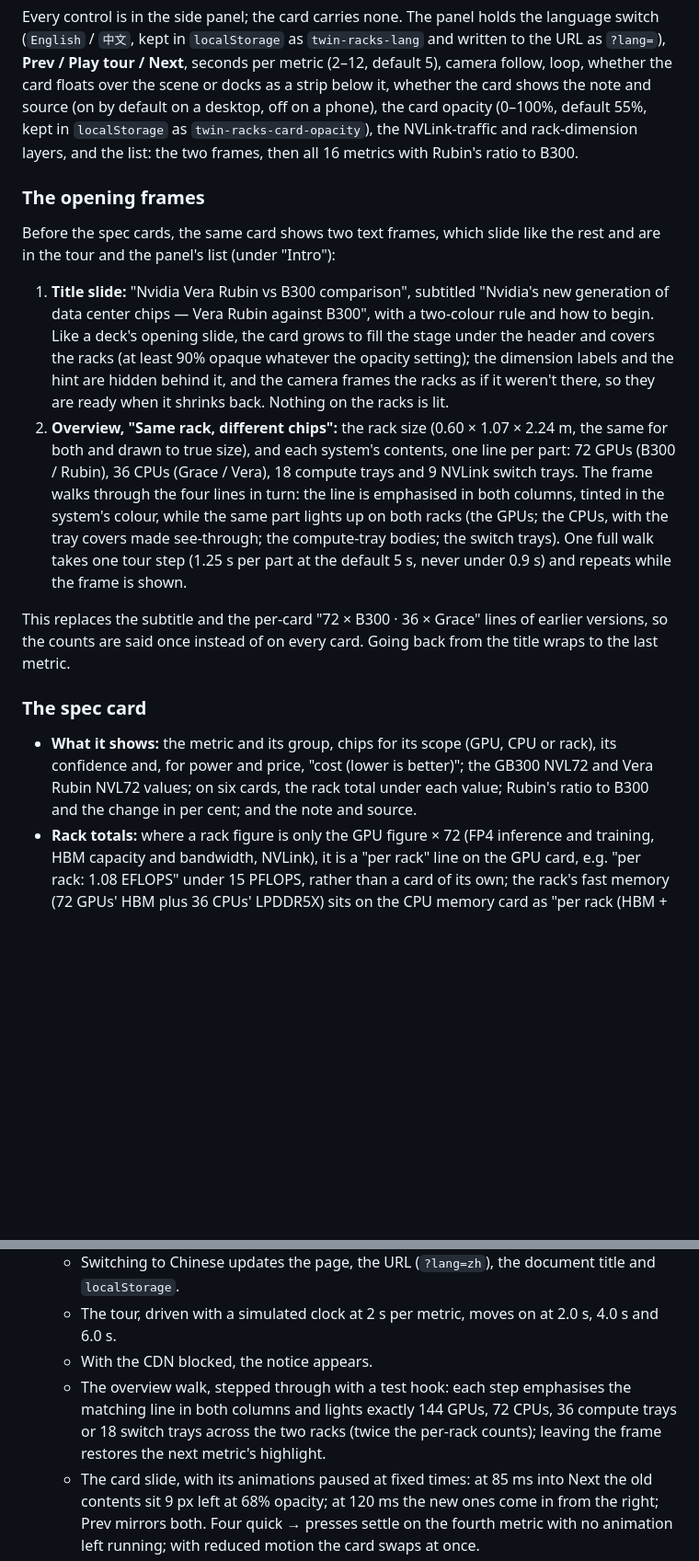
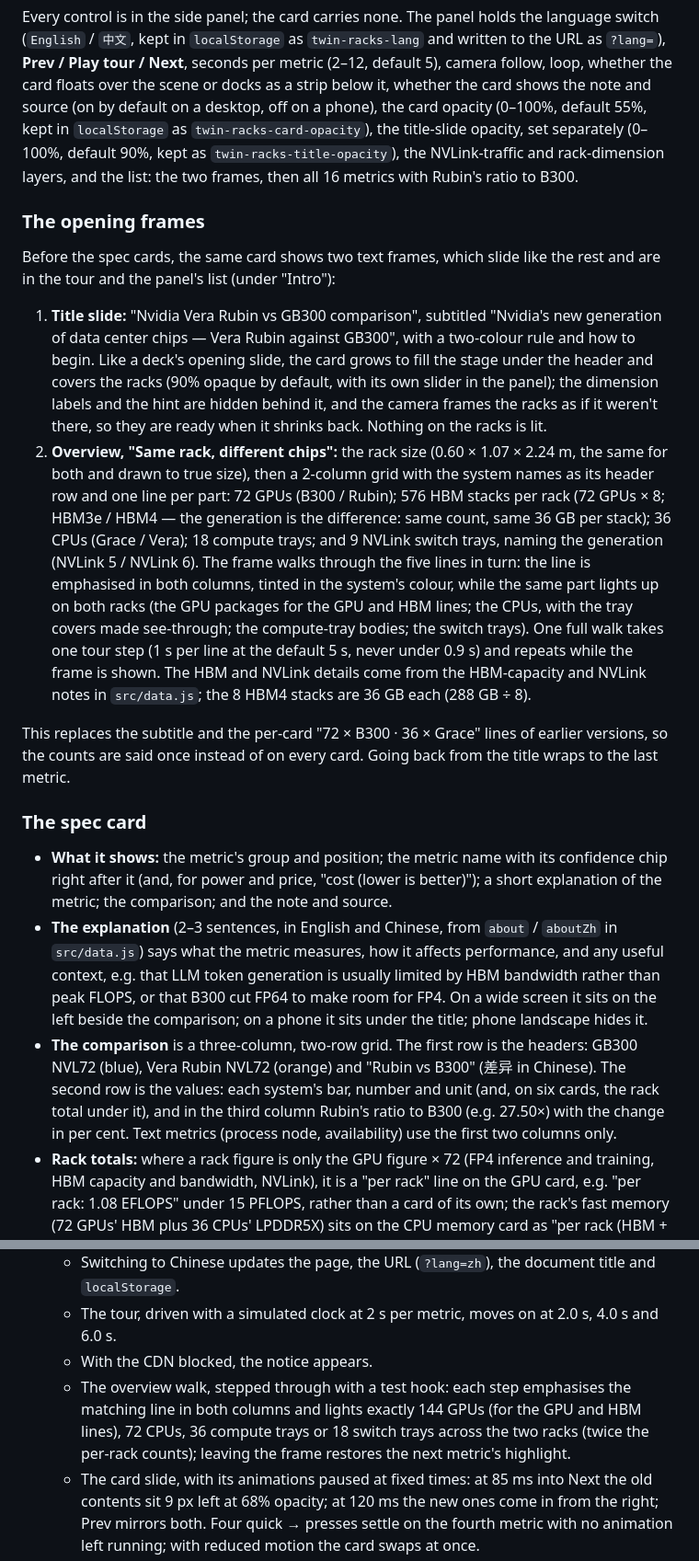
Before and after one commit to leopsidom/awesome-ai-visualizations, a Markdown page: nvidia-rack-comparison/README.md, 2 parts joined by grey strips. Shown at 92% size. Drawn GitHub-style; blank space fills up the shorter version.

```diff
--- a/nvidia-rack-comparison/README.md
+++ b/nvidia-rack-comparison/README.md
@@ -44,7 +44,8 @@ Every control is in the side panel; the card carries none. The panel holds the l
 `中文`, kept in `localStorage` as `twin-racks-lang` and written to the URL as `?lang=`), **Prev / Play tour /
 Next**, seconds per metric (2–12, default 5), camera follow, loop, whether the card floats over the scene or
 docks as a strip below it, whether the card shows the note and source (on by default on a desktop, off on a
-phone), the card opacity (0–100%, default 55%, kept in `localStorage` as `twin-racks-card-opacity`), the
+phone), the card opacity (0–100%, default 55%, kept in `localStorage` as `twin-racks-card-opacity`), the title-slide
+opacity, set separately (0–100%, default 90%, kept as `twin-racks-title-opacity`), the
 NVLink-traffic and rack-dimension layers, and the list: the two frames, then all 16 metrics with Rubin's ratio to B300.
 
 ### The opening frames
@@ -52,27 +53,36 @@ NVLink-traffic and rack-dimension layers, and the list: the two frames, then all
 Before the spec cards, the same card shows two text frames, which slide like the rest and are in the tour and
 the panel's list (under "Intro"):
 
-1. **Title slide:** "Nvidia Vera Rubin vs B300 comparison", subtitled "Nvidia's new generation of data center
-   chips — Vera Rubin against B300", with a two-colour rule and how to begin. Like a deck's opening slide, the
-   card grows to fill the stage under the header and covers the racks (at least 90% opaque whatever the
-   opacity setting); the dimension labels and the hint are hidden behind it, and the camera frames the racks as
+1. **Title slide:** "Nvidia Vera Rubin vs GB300 comparison", subtitled "Nvidia's new generation of data center
+   chips — Vera Rubin against GB300", with a two-colour rule and how to begin. Like a deck's opening slide, the
+   card grows to fill the stage under the header and covers the racks (90% opaque by default, with its own slider in the panel); the dimension labels and the hint are hidden behind it, and the camera frames the racks as
    if it weren't there, so they are ready when it shrinks back. Nothing on the racks is lit.
 2. **Overview, "Same rack, different chips":** the rack size (0.60 × 1.07 × 2.24 m, the same for both and drawn
-   to true size), and each system's contents, one line per part: 72 GPUs (B300 / Rubin), 36 CPUs (Grace / Vera),
-   18 compute trays and 9 NVLink switch trays. The frame walks through the four lines in turn: the line is
-   emphasised in both columns, tinted in the system's colour, while the same part lights up on both racks (the
-   GPUs; the CPUs, with the tray covers made see-through; the compute-tray bodies; the switch trays). One full
-   walk takes one tour step (1.25 s per part at the default 5 s, never under 0.9 s) and repeats while the frame
-   is shown.
+   to true size), then a 2-column grid with the system names as its header row and one line per part: 72 GPUs
+   (B300 / Rubin); 576 HBM stacks per rack (72 GPUs × 8; HBM3e / HBM4 — the generation is the difference: same count, same 36 GB per stack); 36 CPUs (Grace / Vera); 18 compute
+   trays; and 9 NVLink switch trays, naming the generation (NVLink 5 / NVLink 6). The frame walks through the
+   five lines in turn: the line is emphasised in both columns, tinted in the system's colour, while the same part
+   lights up on both racks (the GPU packages for the GPU and HBM lines; the CPUs, with the tray covers made
+   see-through; the compute-tray bodies; the switch trays). One full walk takes one tour step (1 s per line at the
+   default 5 s, never under 0.9 s) and repeats while the frame is shown. The HBM and NVLink details come from the
+   HBM-capacity and NVLink notes in `src/data.js`; the 8 HBM4 stacks are 36 GB each (288 GB ÷ 8).
 
 This replaces the subtitle and the per-card "72 × B300 · 36 × Grace" lines of earlier versions, so the counts
 are said once instead of on every card. Going back from the title wraps to the last metric.
 
 ### The spec card
 
-- **What it shows:** the metric and its group, chips for its scope (GPU, CPU or rack), its confidence and, for
-  power and price, "cost (lower is better)"; the GB300 NVL72 and Vera Rubin NVL72 values; on six cards, the rack total under each value; Rubin's
-  ratio to B300 and the change in per cent; and the note and source.
+- **What it shows:** the metric's group and position; the metric name with its confidence chip right after it
+  (and, for power and price, "cost (lower is better)"); a short explanation of the metric; the comparison; and the
+  note and source.
+- **The explanation** (2–3 sentences, in English and Chinese, from `about` / `aboutZh` in `src/data.js`) says what
+  the metric measures, how it affects performance, and any useful context, e.g. that LLM token generation is
+  usually limited by HBM bandwidth rather than peak FLOPS, or that B300 cut FP64 to make room for FP4. On a wide
+  screen it sits on the left beside the comparison; on a phone it sits under the title; phone landscape hides it.
+- **The comparison** is a three-column, two-row grid. The first row is the headers: GB300 NVL72 (blue), Vera Rubin
+  NVL72 (orange) and "Rubin vs B300" (差异 in Chinese). The second row is the values: each system's bar, number
+  and unit (and, on six cards, the rack total under it), and in the third column Rubin's ratio to B300 (e.g.
+  27.50×) with the change in per cent. Text metrics (process node, availability) use the first two columns only.
 - **Rack totals:** where a rack figure is only the GPU figure × 72 (FP4 inference and training, HBM capacity and
   bandwidth, NVLink), it is a "per rack" line on the GPU card, e.g. "per rack: 1.08 EFLOPS" under 15 PFLOPS,
   rather than a card of its own; the rack's fast memory (72 GPUs' HBM plus 36 CPUs' LPDDR5X) sits on the CPU
@@ -185,8 +198,8 @@ their Chinese forms in `textZh`. Add the Chinese metric name to `metricNames` in
   - The tour, driven with a simulated clock at 2 s per metric, moves on at 2.0 s, 4.0 s and 6.0 s.
   - With the CDN blocked, the notice appears.
   - The overview walk, stepped through with a test hook: each step emphasises the matching line in both columns
-    and lights exactly 144 GPUs, 72 CPUs, 36 compute trays or 18 switch trays across the two racks (twice the
-    per-rack counts); leaving the frame restores the next metric's highlight.
+    and lights exactly 144 GPUs (for the GPU and HBM lines), 72 CPUs, 36 compute trays or 18 switch trays across
+    the two racks (twice the per-rack counts); leaving the frame restores the next metric's highlight.
   - The card slide, with its animations paused at fixed times: at 85 ms into Next the old contents sit 9 px
     left at 68% opacity; at 120 ms the new ones come in from the right; Prev mirrors both. Four quick → presses
     settle on the fourth metric with no animation left running; with reduced motion the card swaps at once.
```
Also changed, not shown: other parts of nvidia-rack-comparison/README.md (+6 -3 lines), nvidia-rack-comparison/docs/preview.jpg, 4 other files.
